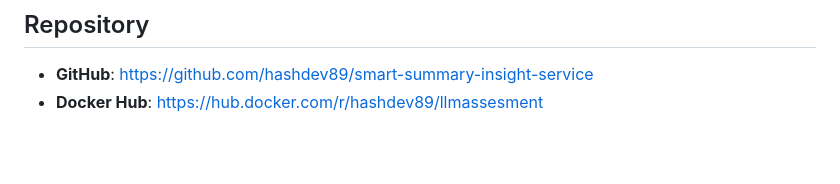
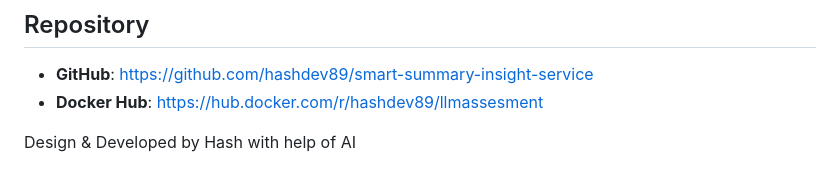
Before and after one commit to hashdev89/smart-summary-insight-service, a Markdown page: README.md, the part around the change. Rendered like a GitHub page; blank space fills up the shorter version.

```diff
--- a/README.md
+++ b/README.md
@@ -348,3 +348,5 @@ Internal use only.
 
 - **GitHub**: https://github.com/hashdev89/smart-summary-insight-service
 - **Docker Hub**: https://hub.docker.com/r/hashdev89/llmassesment
+
+Design & Developed by Hash with help of AI
```
